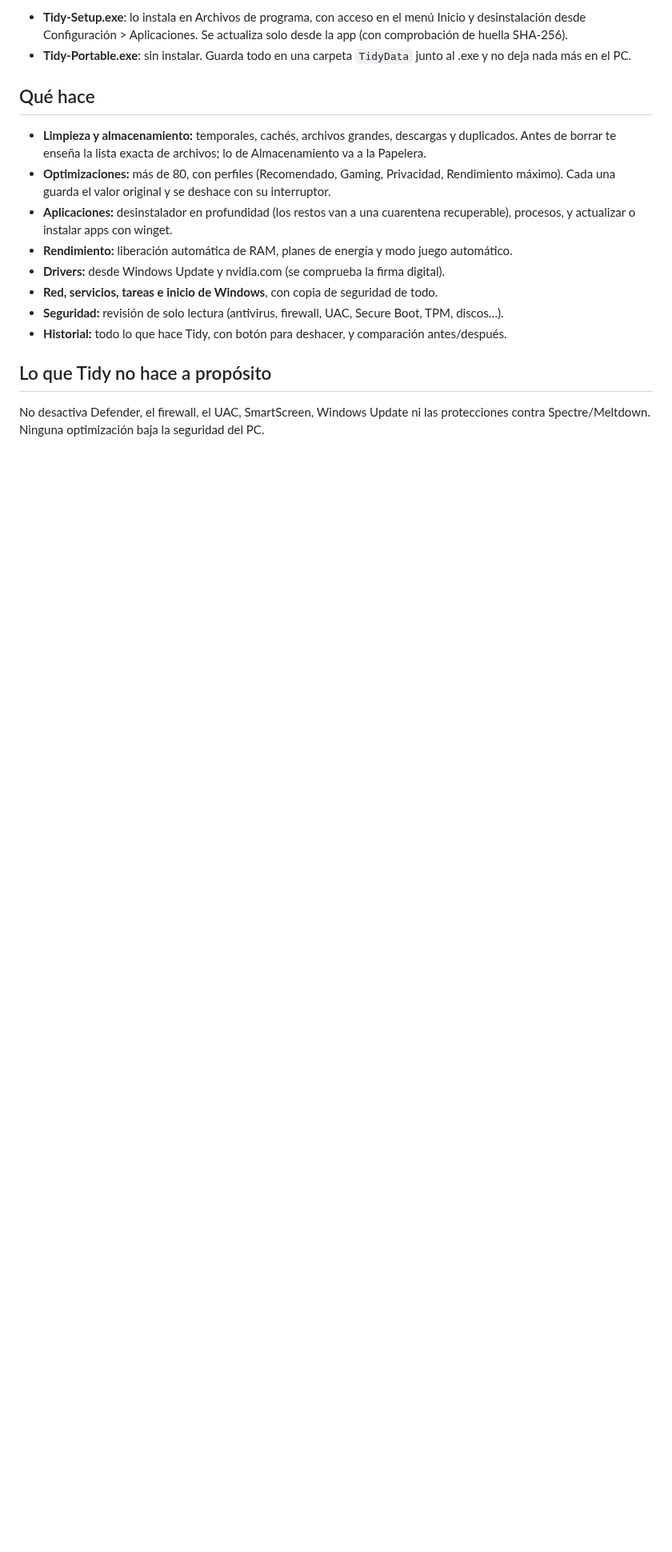
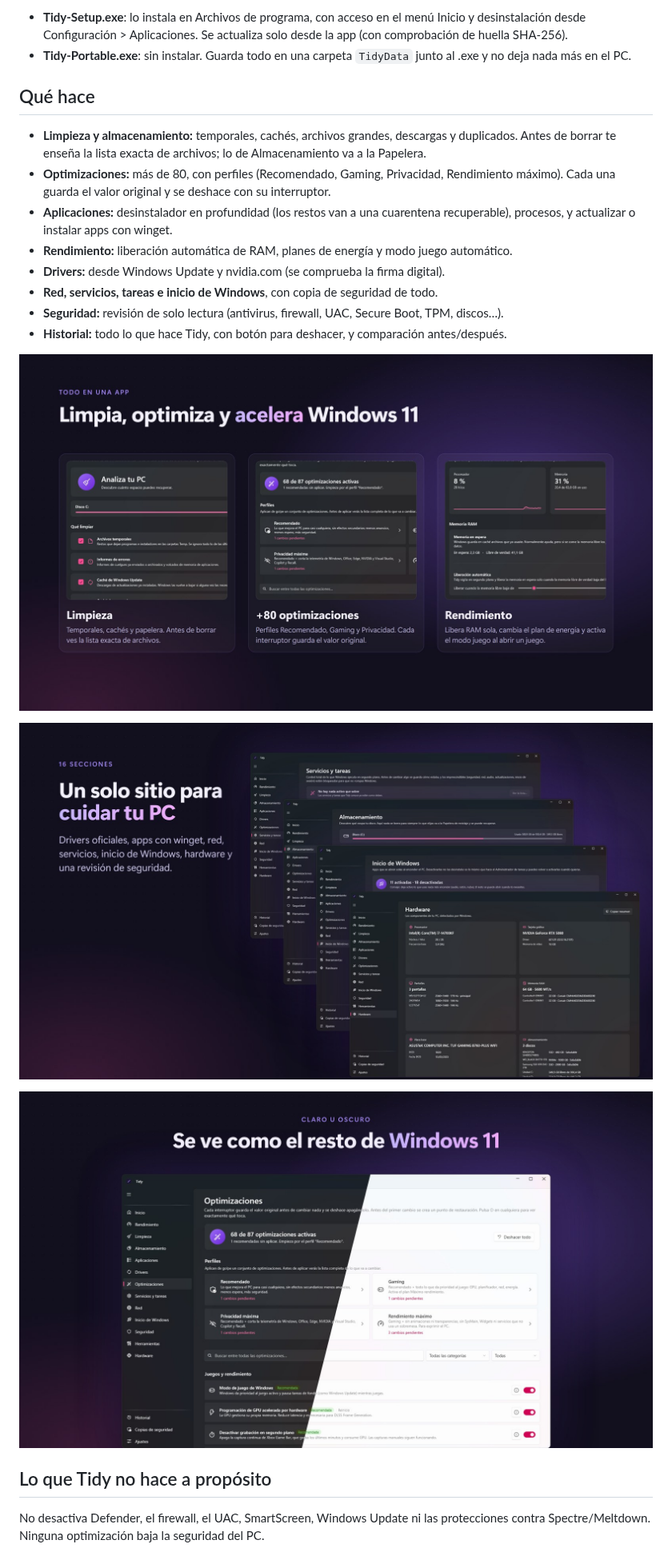
Before and after one commit to Jeray665/Tidy, a Markdown page: README.md, the part around one of its changes. Shown at 80% size. GitHub-like rendering; pictures changed too: docs/img/funciones.jpg (added), docs/img/secciones.jpg (added), docs/img/temas.jpg (added); blank space fills up the shorter version.

Commit message:
README con imágenes de la app
Portada, funciones, secciones, tema claro/oscuro y seguridad en docs/img.
Las capturas a tamaño completo de portfolio/ se quedan fuera de git.

Co-Authored-By: Claude Opus 5.5 <noreply@anthropic.com>

```diff
--- a/README.md
+++ b/README.md
@@ -18,6 +20,12 @@ Optimizador seguro para Windows 11: limpieza, optimizaciones, drivers, apps, red
 - **Seguridad:** revisión de solo lectura (antivirus, firewall, UAC, Secure Boot, TPM, discos…).
 - **Historial:** todo lo que hace Tidy, con botón para deshacer, y comparación antes/después.
 
+![Limpieza, optimizaciones y rendimiento](docs/img/funciones.jpg)
+
+![Las secciones de Tidy: servicios, almacenamiento, inicio de Windows y hardware](docs/img/secciones.jpg)
+
+![Tema claro y oscuro](docs/img/temas.jpg)
+
 ## Lo que Tidy no hace a propósito
 
 No desactiva Defender, el firewall, el UAC, SmartScreen, Windows Update ni las protecciones contra Spectre/Meltdown. Ninguna optimización baja la seguridad del PC.
```
Also changed, not shown: other parts of README.md (+4 -0 lines), docs/img/hero.jpg (added), docs/img/seguro.jpg (added), 1 other file.
